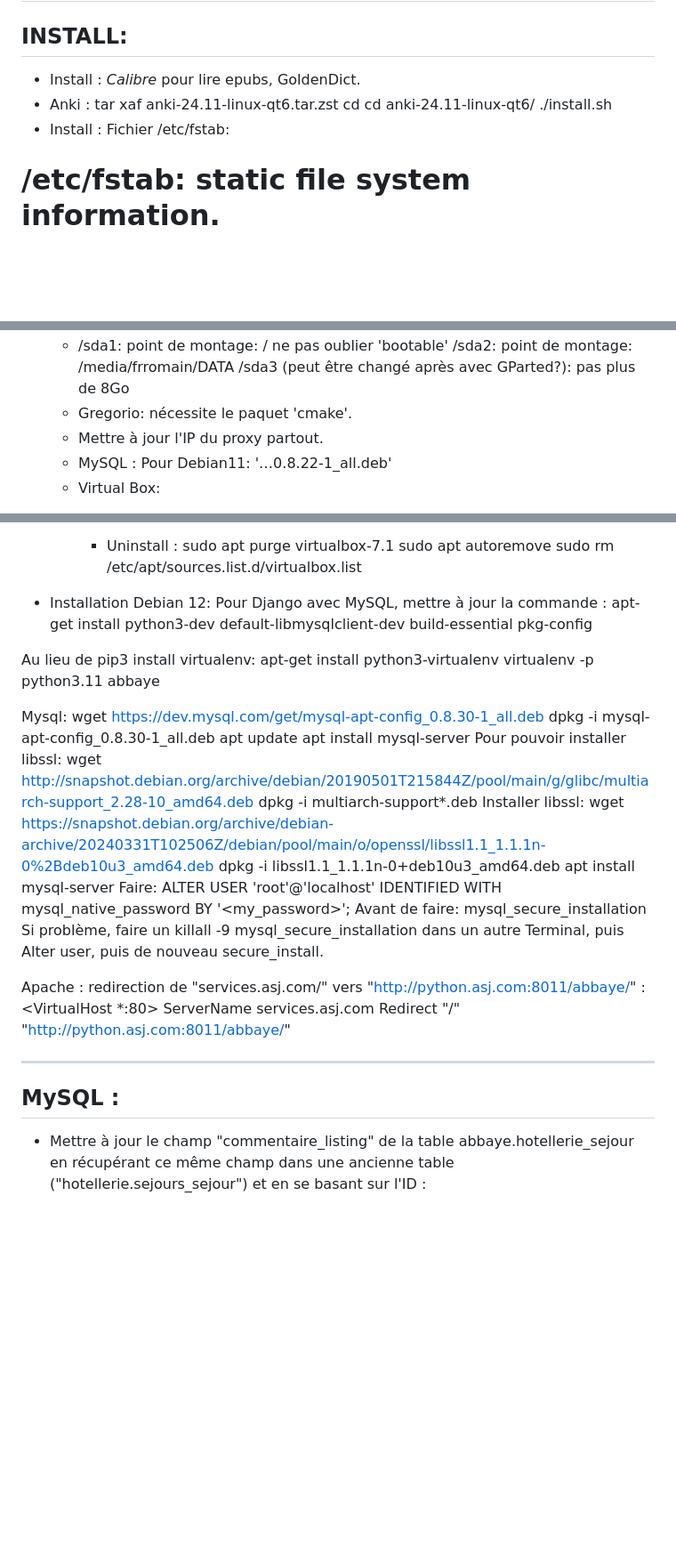
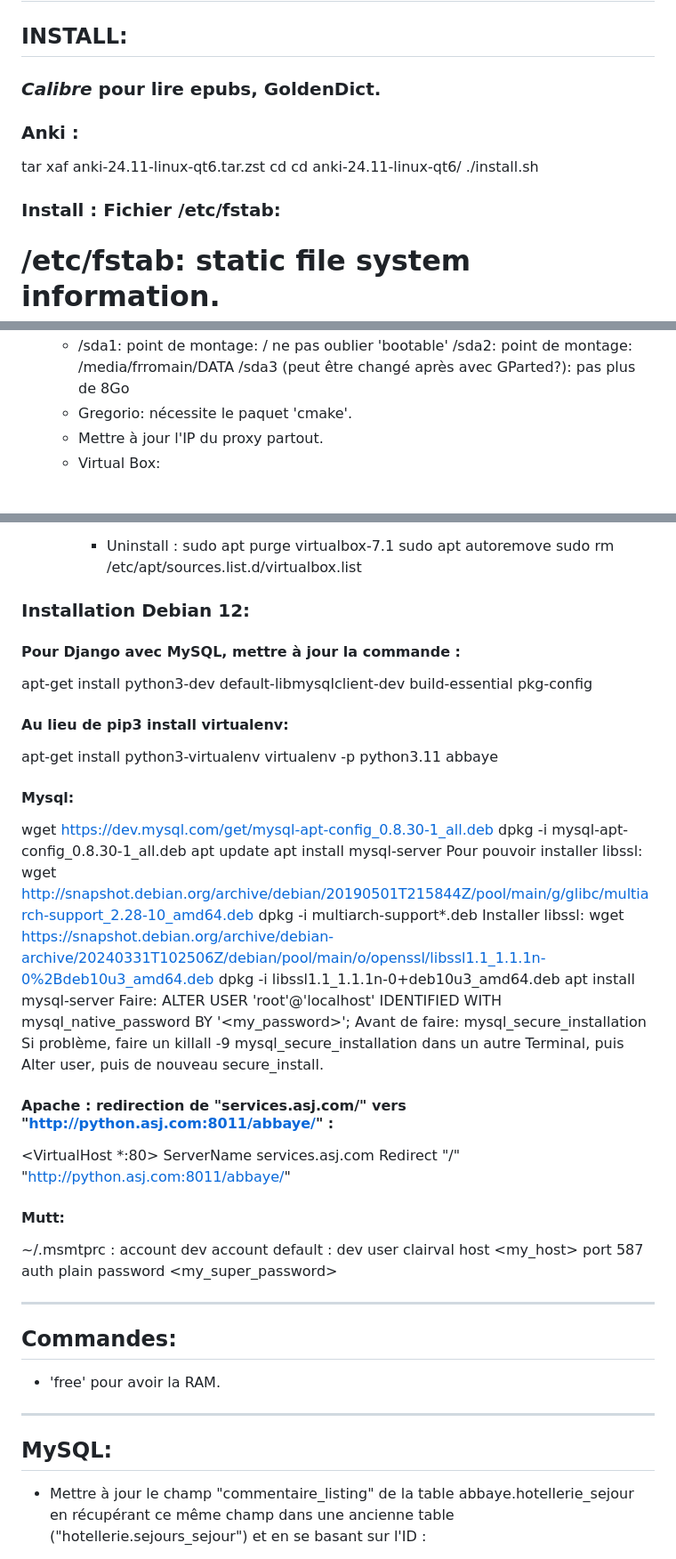
Before and after one commit to VincentLaisney/abbaye, a Markdown page: TODO.md, 3 parts joined by grey strips. Shown: that part at 89% size. Drawn GitHub-style; blank space fills up the shorter version.

Commit message:
Todo refreshed and formatted.

```diff
--- a/TODO.md
+++ b/TODO.md
@@ -48,12 +48,12 @@ Pour les livrets "full":
 
 # MÉMO:
 ## INSTALL:
-- Install : _Calibre_ pour lire epubs, GoldenDict.
-- Anki :
+### _Calibre_ pour lire epubs, GoldenDict.
+### Anki :
 tar xaf anki-24.11-linux-qt6.tar.zst
 cd cd anki-24.11-linux-qt6/
 ./install.sh
-- Install : Fichier /etc/fstab:
+### Install : Fichier /etc/fstab:
 # /etc/fstab: static file system information.
 #
 # Use 'blkid' to print the universally unique identifier for a
@@ -81,7 +81,6 @@ UUID=43967b17-11a5-47be-bec3-a999ed811195 none            swap    sw
       /sda3 (peut être changé après avec GParted?): pas plus de 8Go
     - Gregorio: nécessite le paquet 'cmake'.
     - Mettre à jour l'IP du proxy partout.
-    - MySQL : Pour Debian11: '…0.8.22-1_all.deb'
     - Virtual Box:
         + Installation :
         wget -O- -q https://www.virtualbox.org/download/oracle_vbox_2016.asc | sudo gpg --dearmour -o /usr/share/keyrings/oracle_vbox_2016.gpg
@@ -110,15 +109,15 @@ UUID=43967b17-11a5-47be-bec3-a999ed811195 none            swap    sw
         sudo apt autoremove
         sudo rm /etc/apt/sources.list.d/virtualbox.list
 
-- Installation Debian 12:
-Pour Django avec MySQL, mettre à jour la commande :
+### Installation Debian 12:
+#### Pour Django avec MySQL, mettre à jour la commande :
 apt-get install python3-dev default-libmysqlclient-dev build-essential pkg-config
 
-Au lieu de pip3 install virtualenv:
+#### Au lieu de pip3 install virtualenv:
 apt-get install python3-virtualenv
 virtualenv -p python3.11 abbaye
 
-Mysql:
+#### Mysql:
 wget https://dev.mysql.com/get/mysql-apt-config_0.8.30-1_all.deb
 dpkg -i mysql-apt-config_0.8.30-1_all.deb
 apt update
@@ -136,15 +135,30 @@ Avant de faire:
 mysql_secure_installation
 Si problème, faire un killall -9 mysql_secure_installation dans un autre Terminal, puis Alter user, puis de nouveau secure_install.
 
-Apache : redirection de "services.asj.com/" vers "http://python.asj.com:8011/abbaye/" :
+#### Apache : redirection de "services.asj.com/" vers "http://python.asj.com:8011/abbaye/" :
 <VirtualHost *:80>
     ServerName services.asj.com
     Redirect "/" "http://python.asj.com:8011/abbaye/"
 </VirtualHost>
 
+#### Mutt:
+~/.msmtprc :
+account dev
+account default : dev
+user clairval
+host <my_host>
+port 587
+auth plain
+password <my_super_password>
+
 ---
 
-## MySQL :
+## Commandes:
+- 'free' pour avoir la RAM.
+
+---
+
+## MySQL:
 - Mettre à jour le champ "commentaire_listing" de la table abbaye.hotellerie_sejour en récupérant ce même champ dans une ancienne table ("hotellerie.sejours_sejour") et en se basant sur l'ID :
 >>> UPDATE abbaye.hotellerie_sejour AS a INNER JOIN hotellerie.sejours_sejour AS h ON a.id = h.id SET a.commentaire_listing = h.commentaire_listing;
 
```
Also changed, not shown: other parts of TODO.md (+1 -0 lines).
